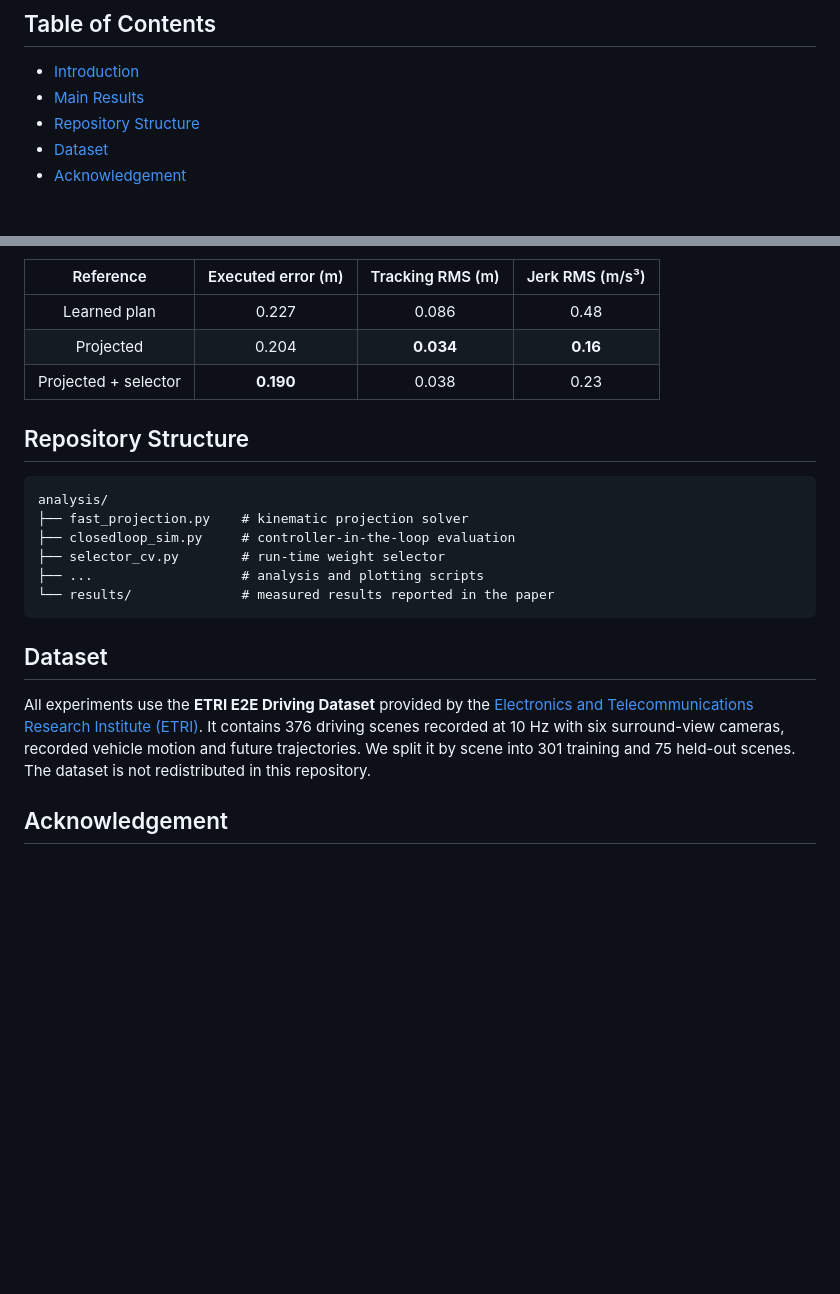
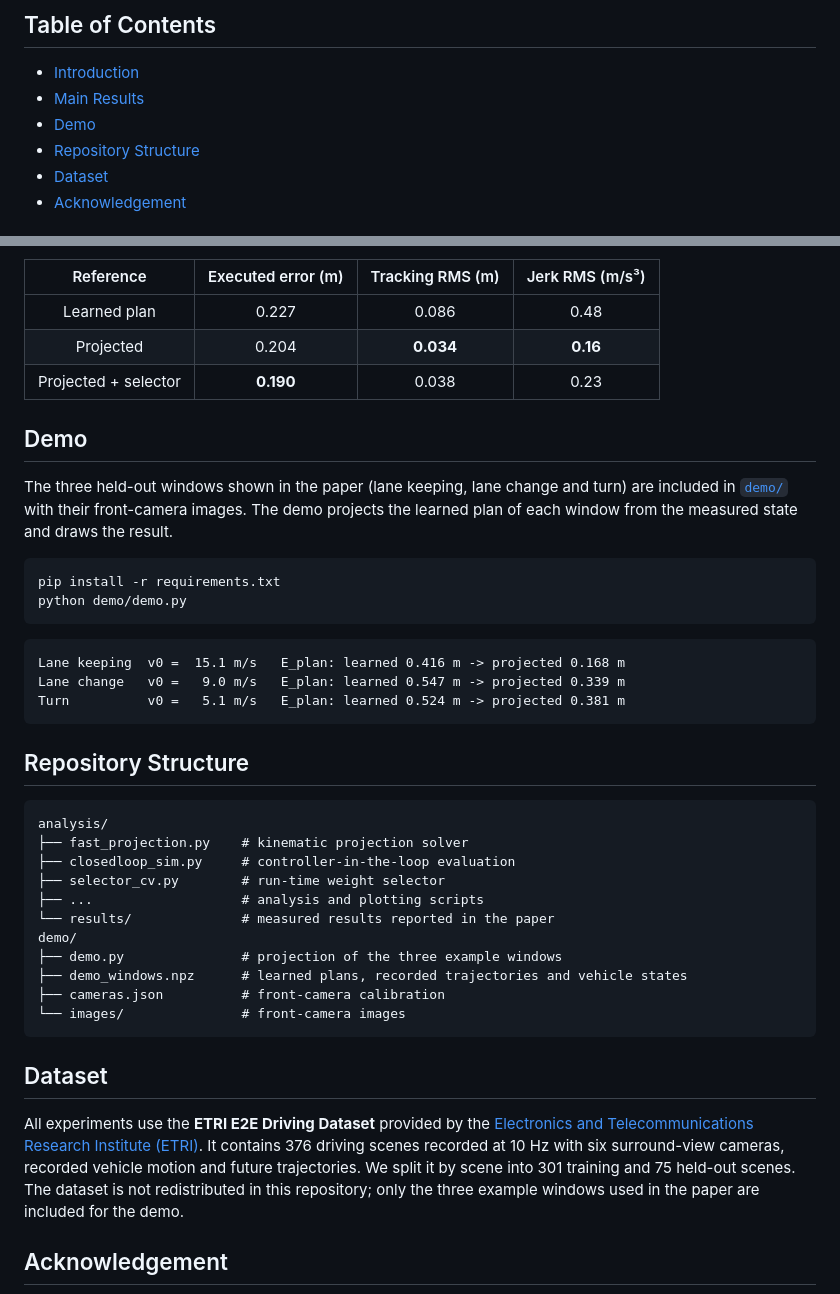
Before and after one commit to gyuz1/E2E_AD_cell-planner, a Markdown page: README.md, 2 parts joined by grey strips. Rendered like a GitHub page; blank space fills up the shorter version.

Commit message:
Add demo with the three example windows of the paper

````diff
--- a/README.md
+++ b/README.md
@@ -14,6 +14,7 @@
 ## Table of Contents
 - [Introduction](#introduction)
 - [Main Results](#main-results)
+- [Demo](#demo)
 - [Repository Structure](#repository-structure)
 - [Dataset](#dataset)
 - [Acknowledgement](#acknowledgement)
@@ -54,6 +55,22 @@ of the measured state.
 | Projected + selector | **0.190** | 0.038 | 0.23 |
 
 
+## Demo
+The three held-out windows shown in the paper (lane keeping, lane change and turn) are
+included in [`demo/`](demo) with their front-camera images. The demo projects the learned
+plan of each window from the measured state and draws the result.
+
+```bash
+pip install -r requirements.txt
+python demo/demo.py
+```
+
+```
+Lane keeping  v0 =  15.1 m/s   E_plan: learned 0.416 m -> projected 0.168 m
+Lane change   v0 =   9.0 m/s   E_plan: learned 0.547 m -> projected 0.339 m
+Turn          v0 =   5.1 m/s   E_plan: learned 0.524 m -> projected 0.381 m
+```
+
 ## Repository Structure
 ```
 analysis/
@@ -62,6 +79,11 @@ analysis/
 ├── selector_cv.py        # run-time weight selector
 ├── ...                   # analysis and plotting scripts
 └── results/              # measured results reported in the paper
+demo/
+├── demo.py               # projection of the three example windows
+├── demo_windows.npz      # learned plans, recorded trajectories and vehicle states
+├── cameras.json          # front-camera calibration
+└── images/               # front-camera images
 ```
 
 ## Dataset
@@ -69,7 +91,8 @@ All experiments use the **ETRI E2E Driving Dataset** provided by the
 [Electronics and Telecommunications Research Institute (ETRI)](https://www.etri.re.kr).
 It contains 376 driving scenes recorded at 10 Hz with six surround-view cameras, recorded
 vehicle motion and future trajectories. We split it by scene into 301 training and 75
-held-out scenes. The dataset is not redistributed in this repository.
+held-out scenes. The dataset is not redistributed in this repository; only the three example windows used in
+the paper are included for the demo.
 
 ## Acknowledgement
 The learned planners in this work are built on [VAD](https://github.com/hustvl/VAD) and
````
Also changed, not shown: demo/images/lane_change.jpg (added), demo/images/lane_keeping.jpg (added), demo/images/turn.jpg (added), 4 other files.
